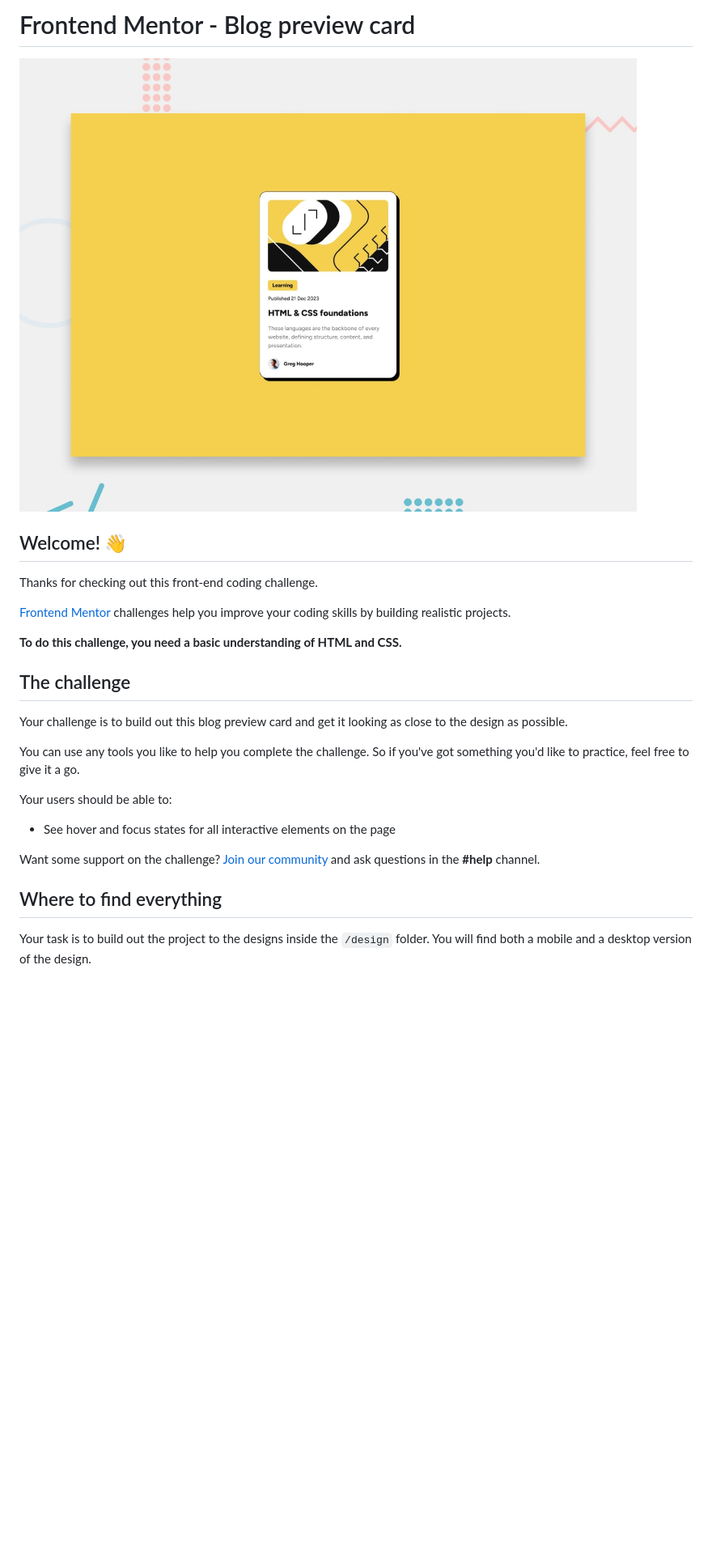
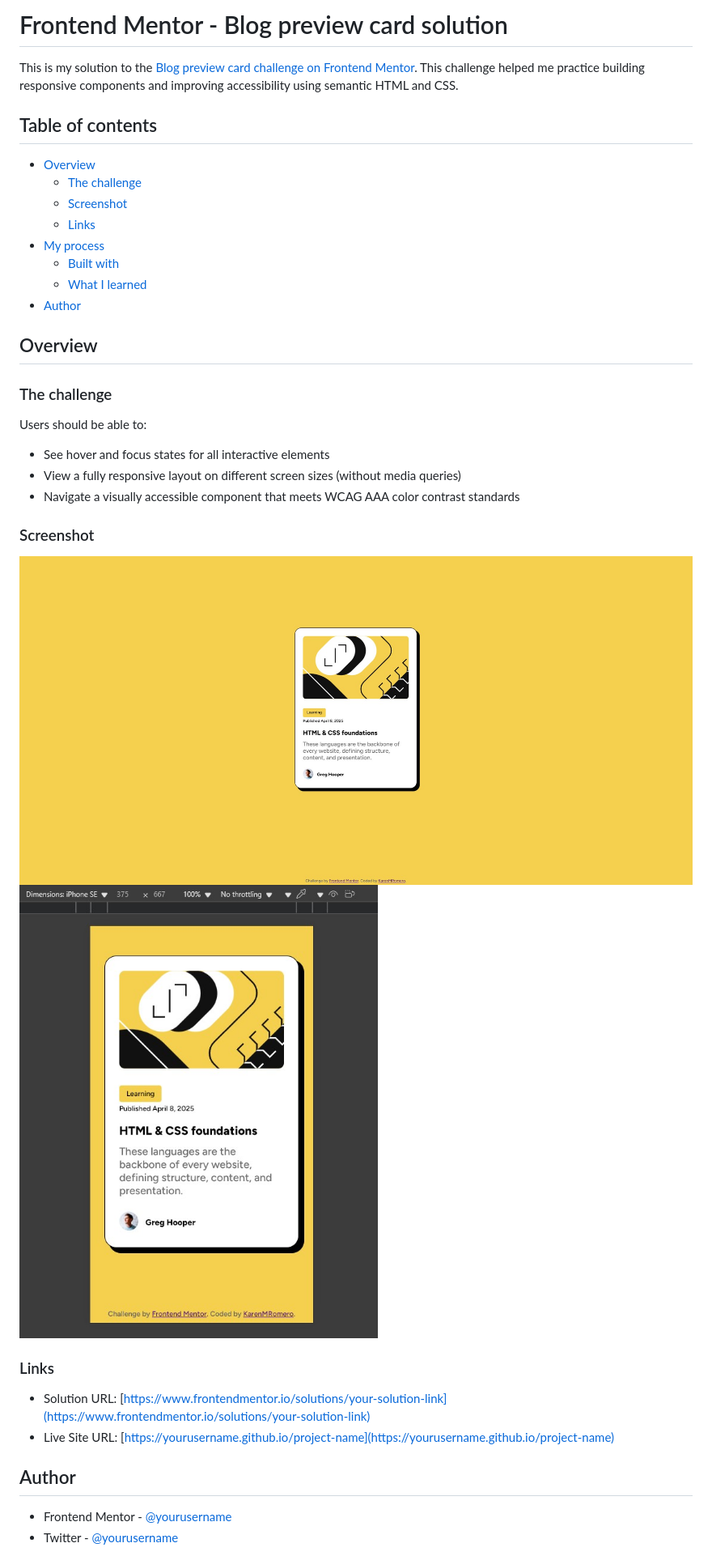
Before and after one commit to KarenMRomero/blog-preview-card-main, a Markdown page: README.md, the part around the change printed below. Shown: that part at 81% size. Drawn GitHub-style; pictures changed too: assets/images/desktopScreenshot.jpg (added), assets/images/mobileScreenshot.jpg (added); blank space fills up the shorter version.

Commit message:
Update README and add screenshots

```diff
--- a/README.md
+++ b/README.md
@@ -1,28 +1,40 @@
-# Frontend Mentor - Blog preview card
+# Frontend Mentor - Blog preview card solution
 
-![Design preview for the Blog preview card coding challenge](./preview.jpg)
+This is my solution to the [Blog preview card challenge on Frontend Mentor](https://www.frontendmentor.io/challenges/blog-preview-card-ckPaj01IcS). This challenge helped me practice building responsive components and improving accessibility using semantic HTML and CSS.
 
-## Welcome! 👋
+## Table of contents
 
-Thanks for checking out this front-end coding challenge.
+- [Overview](#overview)
+  - [The challenge](#the-challenge)
+  - [Screenshot](#screenshot)
+  - [Links](#links)
+- [My process](#my-process)
+  - [Built with](#built-with)
+  - [What I learned](#what-i-learned)
+- [Author](#author)
 
-[Frontend Mentor](https://www.frontendmentor.io) challenges help you improve your coding skills by building realistic projects.
+## Overview
 
-**To do this challenge, you need a basic understanding of HTML and CSS.**
+### The challenge
 
-## The challenge
+Users should be able to:
 
-Your challenge is to build out this blog preview card and get it looking as close to the design as possible.
+- See hover and focus states for all interactive elements
+- View a fully responsive layout on different screen sizes (without media queries)
+- Navigate a visually accessible component that meets WCAG AAA color contrast standards
 
-You can use any tools you like to help you complete the challenge. So if you've got something you'd like to practice, feel free to give it a go.
+### Screenshot
 
-Your users should be able to:
+![Screenshot of the Blog Preview Card on Desktop](./assets/images/desktopScreenshot.jpg)
+![Screenshot of the Blog Preview Card on mobile](./assets/images/mobileScreenshot.jpg)
 
-- See hover and focus states for all interactive elements on the page
+### Links
 
-Want some support on the challenge? [Join our community](https://www.frontendmentor.io/community) and ask questions in the **#help** channel.
+- Solution URL: [https://www.frontendmentor.io/solutions/your-solution-link](https://www.frontendmentor.io/solutions/your-solution-link)
+- Live Site URL: [https://yourusername.github.io/project-name](https://yourusername.github.io/project-name)
 
-## Where to find everything
+## Author
 
-Your task is to build out the project to the designs inside the `/design` folder. You will find both a mobile and a desktop version of the design.
+- Frontend Mentor - [@yourusername](https://www.frontendmentor.io/profile/yourusername)
+- Twitter - [@yourusername](https://twitter.com/yourusername)
 
```
Also changed, not shown: other parts of README.md (+21 -59 lines), README-template.md (deleted, +0 -110 lines).
